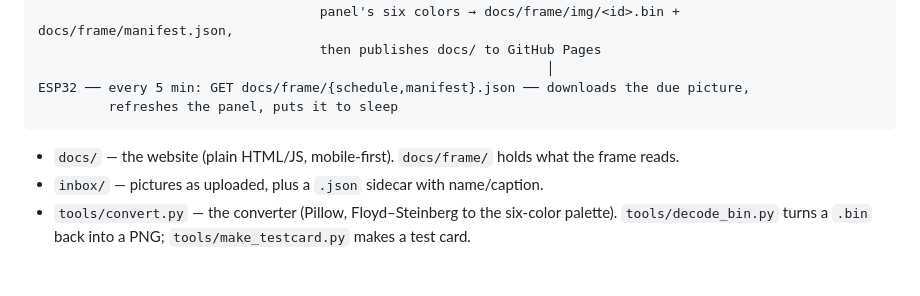
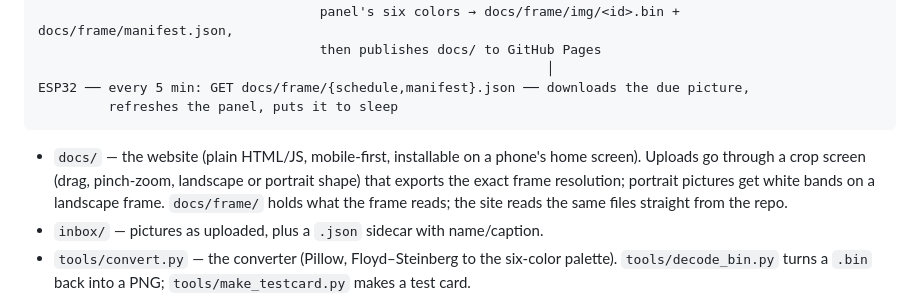
Before and after one commit to csims314/eink-frame, a Markdown page: README.md, the part around the change. Rendered like a GitHub page; blank space fills up the shorter version.

Commit message:
README: describe the crop screen and portrait handling
Co-Authored-By: Claude Fable 5.1 <noreply@anthropic.com>
Claude-Session: https://claude.ai/code/session_01CwDXoQWxzCGWuq7ECcwENC

````diff
--- a/README.md
+++ b/README.md
@@ -18,7 +18,10 @@ ESP32 ── every 5 min: GET docs/frame/{schedule,manifest}.json ── downloa
          refreshes the panel, puts it to sleep
 ```
 
-- `docs/` — the website (plain HTML/JS, mobile-first). `docs/frame/` holds what the frame reads.
+- `docs/` — the website (plain HTML/JS, mobile-first, installable on a phone's home screen).
+  Uploads go through a crop screen (drag, pinch-zoom, landscape or portrait shape) that exports
+  the exact frame resolution; portrait pictures get white bands on a landscape frame.
+  `docs/frame/` holds what the frame reads; the site reads the same files straight from the repo.
 - `inbox/` — pictures as uploaded, plus a `.json` sidecar with name/caption.
 - `tools/convert.py` — the converter (Pillow, Floyd–Steinberg to the six-color palette).
   `tools/decode_bin.py` turns a `.bin` back into a PNG; `tools/make_testcard.py` makes a test card.
````
